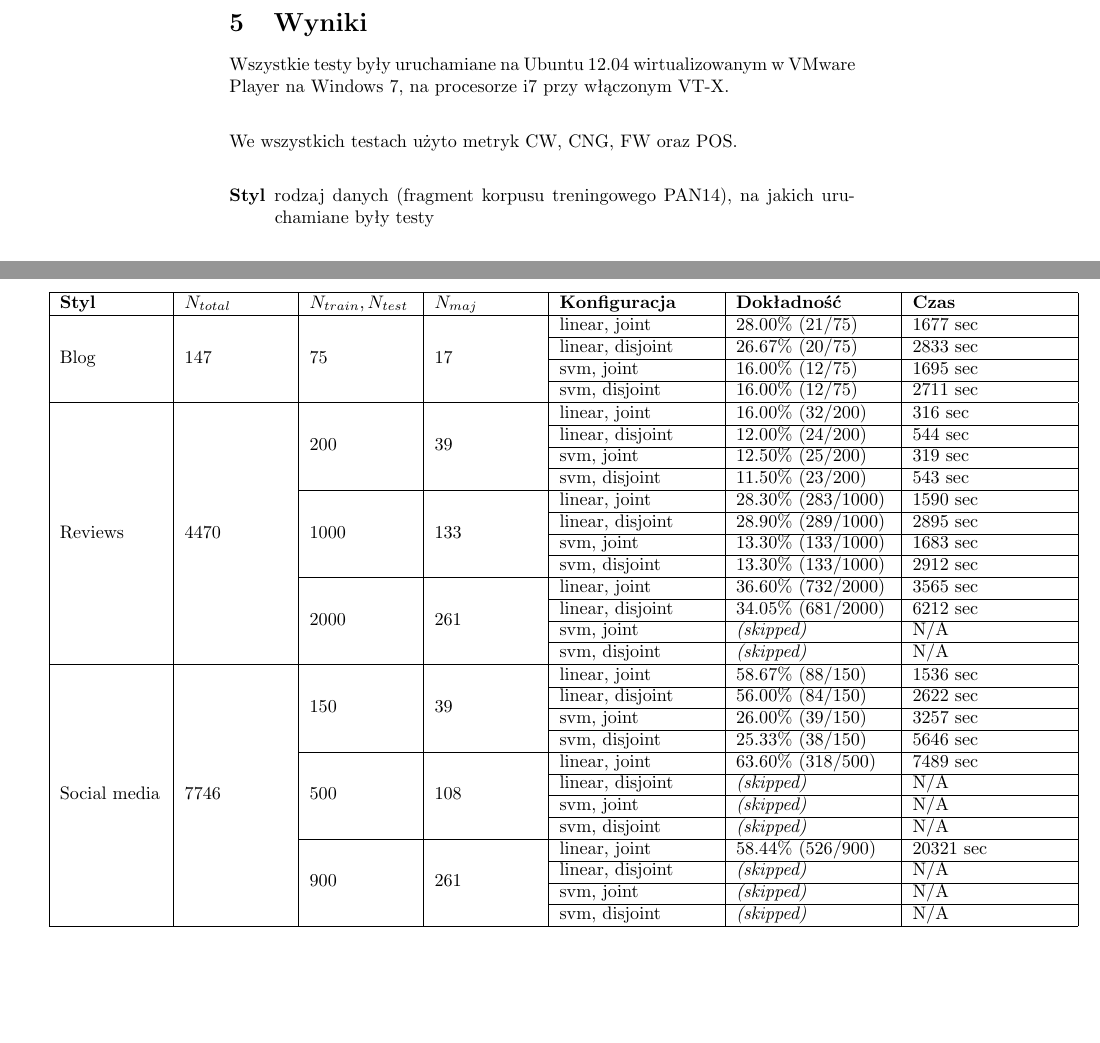
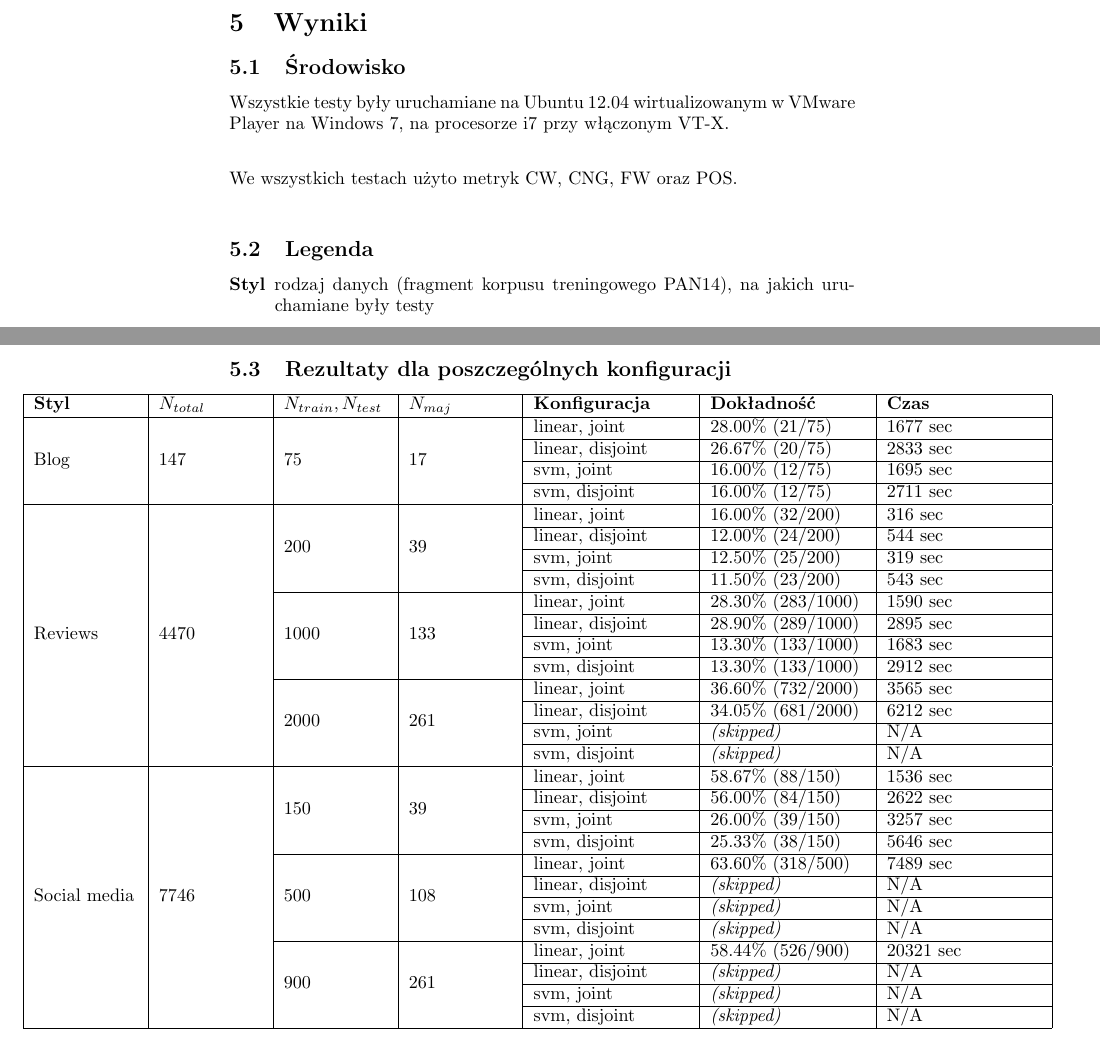
Before and after one commit to PawelLipski/author-profiler, a LaTeX document (docs/author-profiler-manual.tex): two parts of pages 3 and 4 of 6 before the commit and two parts of pages 3 and 4 of 5 after it, joined at a grey line, cut so that both start at the same text, the shorter picture padded with empty space. Compiled offline with pdfLaTeX.

Commit message:
Finish up docs

```diff
--- a/docs/author-profiler-manual.tex
+++ b/docs/author-profiler-manual.tex
@@ -87,9 +87,13 @@ Niestandardowa (i nieobowiązkowa) opcja \texttt{--accuracy accuracy\_output\_fi
 
 \section{Wyniki}
 
+\subsection{Środowisko}
+
 Wszystkie testy były uruchamiane na Ubuntu 12.04 wirtualizowanym w VMware Player na Windows 7, na procesorze i7 przy włączonym VT-X. \\
 
 We wszystkich testach użyto metryk CW, CNG, FW oraz POS. \\
+
+\subsection{Legenda}
 
 \begin{description}
 
@@ -106,8 +110,9 @@ We wszystkich testach użyto metryk CW, CNG, FW oraz POS. \\
 
 \end{description}
 
+\subsection{Rezultaty dla poszczególnych konfiguracji}
 
-\begin{adjustwidth}{-3.5cm}{-0cm}
+\begin{adjustwidth}{-4cm}{-0cm}
 
 \begin{tabular}{|p{2cm}|p{2cm}|p{2cm}|p{2cm}|p{3cm}|p{3cm}|p{3cm}|}
 
```
Also changed, not shown: docs/author-profiler-manual.pdf, docs/author-profiler-manual.tex (4 more changed lines).
